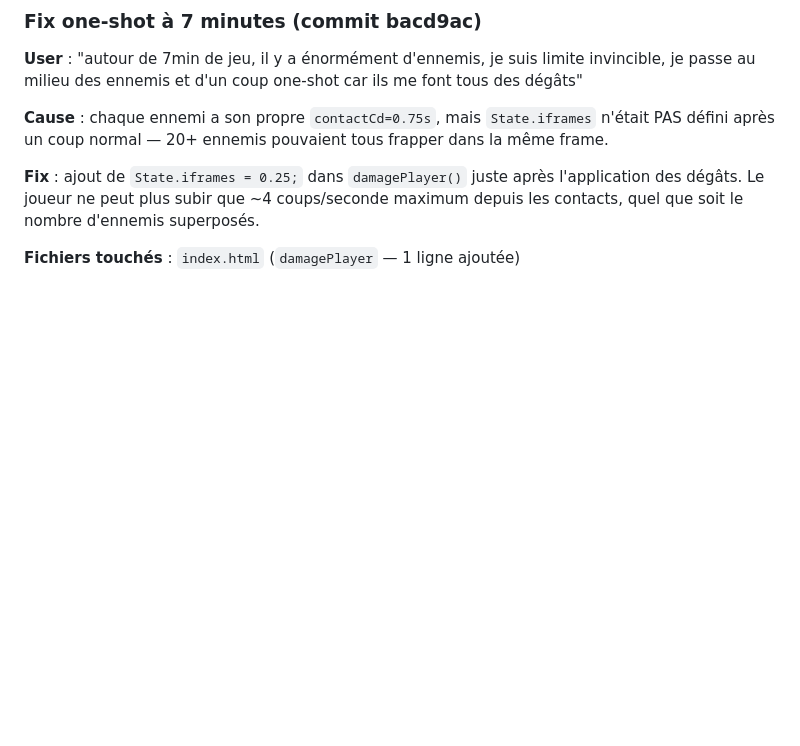
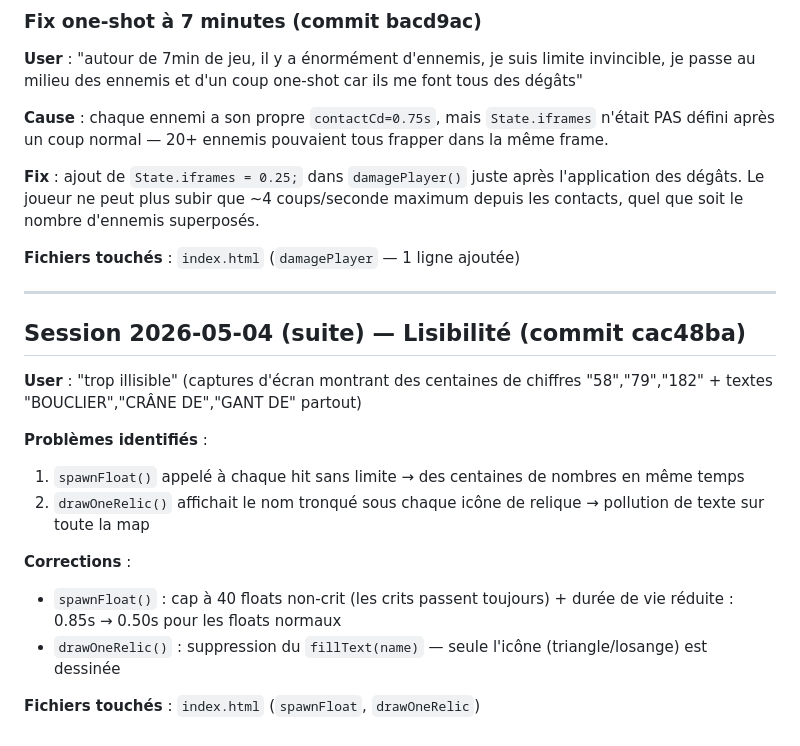
Before and after one commit to dkinsane31/crimson-survival-nightfall, a Markdown page: conversation.md, the part around the change. Drawn GitHub-style; blank space fills up the shorter version.

Commit message:
docs: update conversation log — lisibilité fix 2026-05-04

```diff
--- a/conversation.md
+++ b/conversation.md
@@ -917,3 +917,19 @@ Exemples affichés : `-30% PV max`, `Ennemis +60% vitesse`, `Chaque kill coûte
 **Fix** : ajout de `State.iframes = 0.25;` dans `damagePlayer()` juste après l'application des dégâts. Le joueur ne peut plus subir que ~4 coups/seconde maximum depuis les contacts, quel que soit le nombre d'ennemis superposés.
 
 **Fichiers touchés** : `index.html` (`damagePlayer` — 1 ligne ajoutée)
+
+---
+
+## Session 2026-05-04 (suite) — Lisibilité (commit cac48ba)
+
+**User** : "trop illisible" (captures d'écran montrant des centaines de chiffres "58","79","182" + textes "BOUCLIER","CRÂNE DE","GANT DE" partout)
+
+**Problèmes identifiés** :
+1. `spawnFloat()` appelé à chaque hit sans limite → des centaines de nombres en même temps
+2. `drawOneRelic()` affichait le nom tronqué sous chaque icône de relique → pollution de texte sur toute la map
+
+**Corrections** :
+- `spawnFloat()` : cap à 40 floats non-crit (les crits passent toujours) + durée de vie réduite : 0.85s → 0.50s pour les floats normaux
+- `drawOneRelic()` : suppression du `fillText(name)` — seule l'icône (triangle/losange) est dessinée
+
+**Fichiers touchés** : `index.html` (`spawnFloat`, `drawOneRelic`)
```
